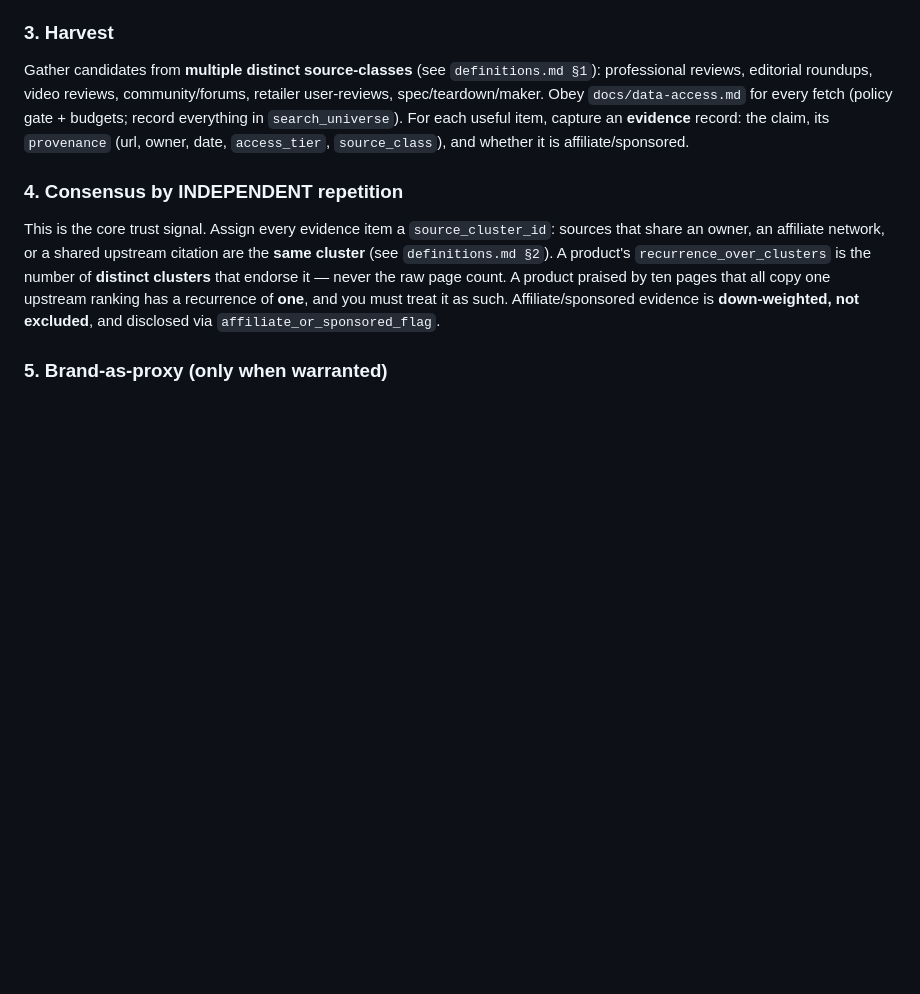
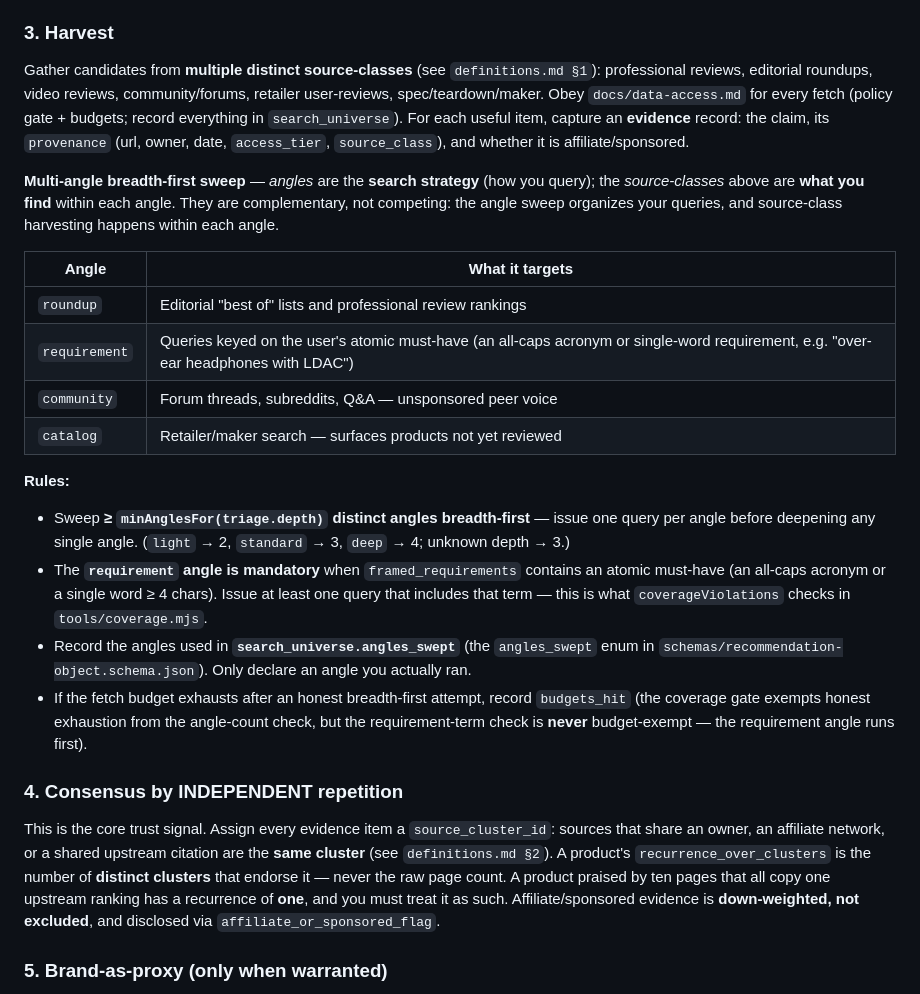
Before and after one commit to gtm-k/discern, a Markdown page: skills/discern/SKILL.md, the part around the change. GitHub-like rendering; blank space fills up the shorter version.

```diff
--- a/skills/discern/SKILL.md
+++ b/skills/discern/SKILL.md
@@ -63,6 +63,29 @@ reviews, editorial roundups, video reviews, community/forums, retailer user-revi
 Obey `docs/data-access.md` for every fetch (policy gate + budgets; record everything in `search_universe`).
 For each useful item, capture an **evidence** record: the claim, its `provenance` (url, owner, date,
 `access_tier`, `source_class`), and whether it is affiliate/sponsored.
+
+**Multi-angle breadth-first sweep** — *angles* are the **search strategy** (how you query); the
+*source-classes* above are **what you find** within each angle. They are complementary, not competing:
+the angle sweep organizes your queries, and source-class harvesting happens within each angle.
+
+| Angle | What it targets |
+|---|---|
+| `roundup` | Editorial "best of" lists and professional review rankings |
+| `requirement` | Queries keyed on the user's atomic must-have (an all-caps acronym or single-word requirement, e.g. "over-ear headphones with LDAC") |
+| `community` | Forum threads, subreddits, Q&A — unsponsored peer voice |
+| `catalog` | Retailer/maker search — surfaces products not yet reviewed |
+
+**Rules:**
+- Sweep **≥ `minAnglesFor(triage.depth)` distinct angles breadth-first** — issue one query per angle
+  before deepening any single angle. (`light` → 2, `standard` → 3, `deep` → 4; unknown depth → 3.)
+- The **`requirement` angle is mandatory** when `framed_requirements` contains an atomic must-have
+  (an all-caps acronym or a single word ≥ 4 chars). Issue at least one query that includes that term —
+  this is what `coverageViolations` checks in `tools/coverage.mjs`.
+- Record the angles used in **`search_universe.angles_swept`** (the `angles_swept` enum in
+  `schemas/recommendation-object.schema.json`). Only declare an angle you actually ran.
+- If the fetch budget exhausts after an honest breadth-first attempt, record `budgets_hit` (the
+  coverage gate exempts honest exhaustion from the angle-count check, but the requirement-term check
+  is **never** budget-exempt — the requirement angle runs first).
 
 ### 4. Consensus by INDEPENDENT repetition
 This is the core trust signal. Assign every evidence item a `source_cluster_id`: sources that share an
```
Also changed, not shown: agents/harvester.md (+27 -1 lines).
